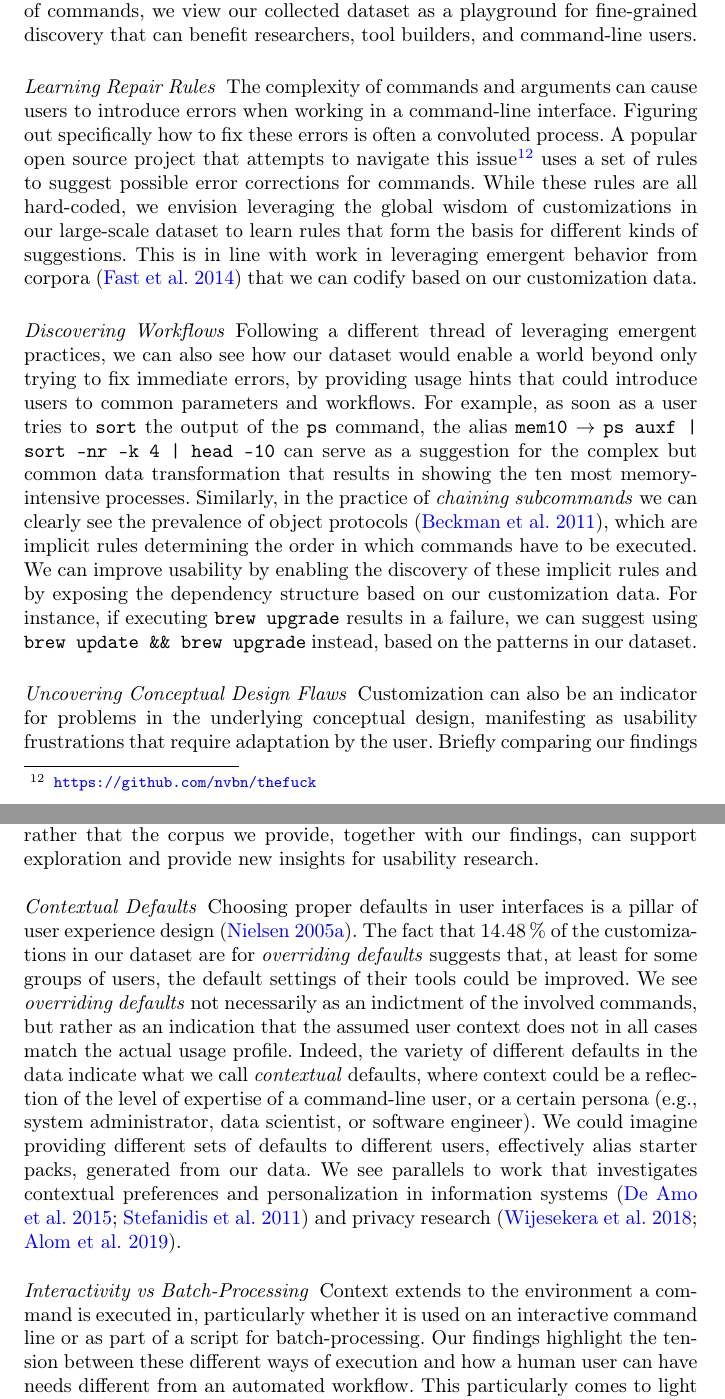
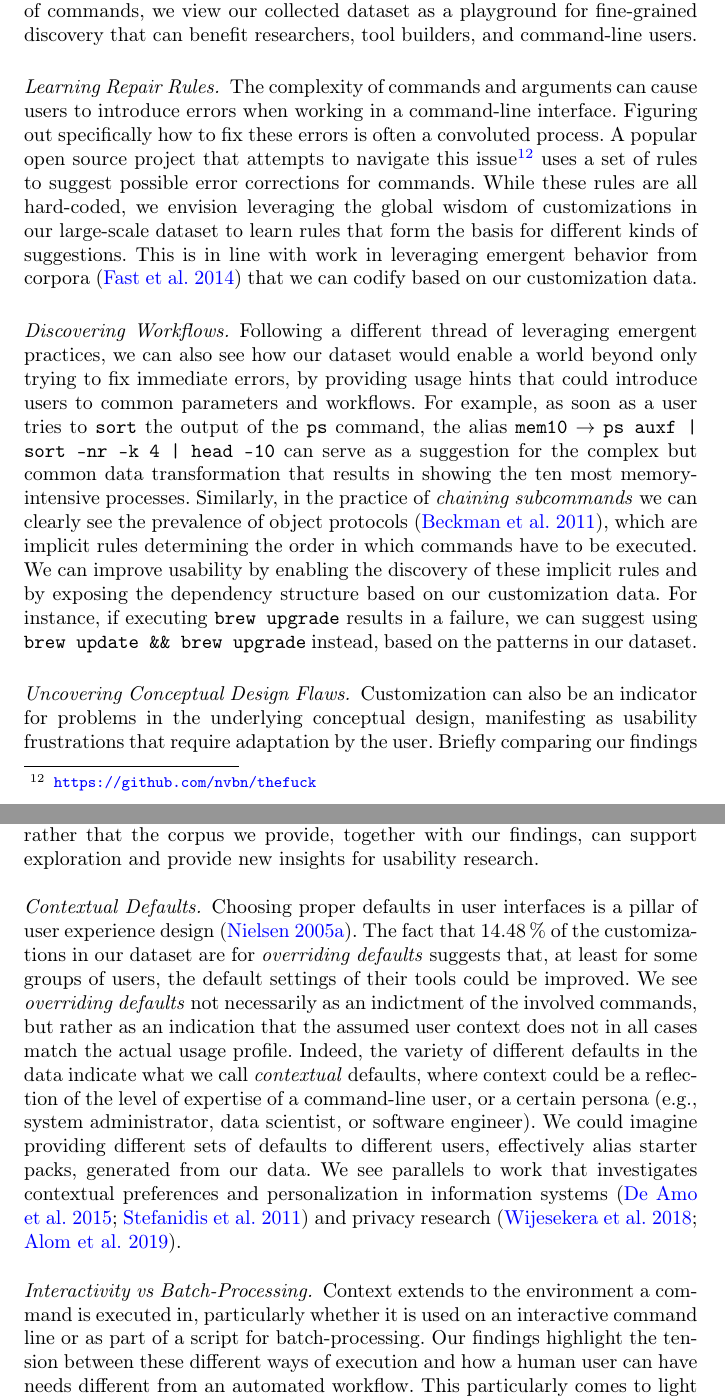
Before and after one commit to ipa-lab/shell-alias-analysis, a LaTeX paper (paper/shell-alias-analysis.tex, which reads paper/implications.tex): two parts of pages 17 and 18 of 21, joined at a grey line, cut so that both start at the same text. Compiled offline with pdfLaTeX.

Commit message:
Dot-suffix in paragraph

```diff
--- a/paper/implications.tex
+++ b/paper/implications.tex
@@ -6,7 +6,7 @@ we gained insight into practices detailing how users customize their command-lin
 Based on our observations, we outline discussion points that go beyond single customization practices and identify implications that can address shortcomings in command-line usability and tie them to existing user experience research.
 Further, while our presented findings already give us an understanding of customization practices over many different kinds of commands, we view our collected dataset as a playground for fine-grained discovery that can benefit researchers, tool builders, and command-line users.
 
-\paragraph{Learning Repair Rules}
+\paragraph{Learning Repair Rules.}
 
 The complexity of commands and arguments can cause users to introduce errors when working in a command-line interface.
 Figuring out specifically how to fix these errors is often a convoluted process.
@@ -15,7 +15,7 @@ While these rules are all hard-coded, we envision leveraging the global wisdom o
 This is in line with work in leveraging emergent behavior from corpora~\citep{fast:14} that we can codify based on our customization data.
 %An obvious choice from our analysis are autocorrecting aliases to learn repair rules.
 
-\paragraph{Discovering Workflows}
+\paragraph{Discovering Workflows.}
 Following a different thread of leveraging emergent practices, we can also see how our dataset would enable a world beyond only trying to fix immediate errors, by providing usage hints that could introduce users to common parameters and workflows.
 For example, as soon as a user tries to \cmd{sort} the output of the \cmd{ps} command, the alias \alias{mem10}{ps auxf | sort -nr -k 4 | head -10} can serve as a suggestion for the complex but common data transformation that results in showing the ten most memory-intensive processes.
 %\paragraph*{\bf Object Protocols}
@@ -23,14 +23,14 @@ Similarly, in the practice of \emph{chaining subcommands} we can clearly see the
 We can improve usability by enabling the discovery of these implicit rules and by exposing the dependency structure based on our customization data.
 For instance, if executing \verb|brew upgrade| results in a failure, we can suggest using \verb|brew update && brew upgrade| instead, based on the patterns in our dataset.
 
-\paragraph{Uncovering Conceptual Design Flaws}
+\paragraph{Uncovering Conceptual Design Flaws.}
 
 Customization can also be an indicator for problems in the underlying conceptual design, manifesting as usability frustrations that require adaptation by the user.
 Briefly comparing our findings to the qualitative analysis on conceptual design flaws in \cmd{git} by \cite{perez:13}, we can clearly see the same frustrations with committing and switching branches,\footnote{``Just Let Me Commit!" and ``I Just Want to Switch Branches" in \cite{perez:13}} based on the alias definitions in our dataset (e.g., \alias{commit}{git add . \&\& git commit -m}).
 
 We want to emphasize that we are not suggesting that large-scale quantitative data of customization practices can replace qualitative analysis, but rather that the corpus we provide, together with our findings, can support exploration and provide new insights for usability research.
 
-\paragraph{Contextual Defaults}
+\paragraph{Contextual Defaults.}
 
 Choosing proper defaults in user interfaces is a pillar of user experience design~\citep{nielsen2005power}.
 The fact that \per{14.48} of the customizations in our dataset are for \emph{overriding defaults} suggests that, at least for some groups of users, the default settings of their tools could be improved.
@@ -39,7 +39,7 @@ Indeed, the variety of different defaults in the data indicate what we call \emp
 We could imagine providing different sets of defaults to different users, effectively alias starter packs, generated from our data.
 We see parallels to work that investigates contextual preferences and personalization in information systems~\citep{de:15, stefanidis:11} and privacy research~\citep{wijesekera:18, alom:19}.
 
-\paragraph{Interactivity vs Batch-Processing}
+\paragraph{Interactivity vs Batch-Processing.}
 
 Context extends to the environment a command is executed in, particularly whether it is used on an interactive command line or as part of a script for batch-processing.
 Our findings highlight the tension between these different ways of execution and how a human user can have needs different from an automated workflow.
```
